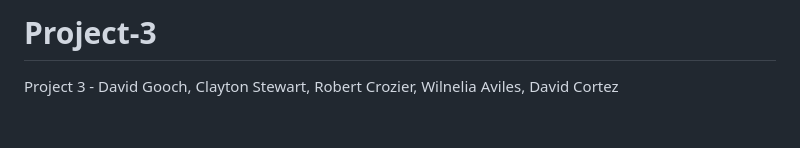
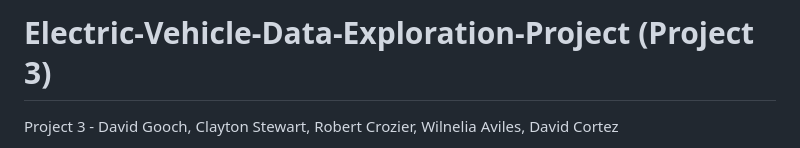
Before and after one commit to claytonstewart40/Electric-Vehicle-Data-Exploration-Project, a Markdown page: README.md, the part around the change. GitHub-like rendering; blank space fills up the shorter version.

```diff
--- a/README.md
+++ b/README.md
@@ -1,4 +1,4 @@
-# Project-3
+# Electric-Vehicle-Data-Exploration-Project (Project 3)
 Project 3 - David Gooch, Clayton Stewart, Robert Crozier, Wilnelia Aviles, David Cortez
 
 Our project sought to see how the electric vehicle population is holding up through out the years in the state of Washington. We believe that there can be ample opportunites to find utility from the visualizations we fleshed out from our data. For instance, as a consumer, you could use the data to evaluate specific models of cars and how they stack up against each other. From the producer's side you could use these charts to give yourself a good idea of the viability of electric vehicles in the automobile market, as well as consumer trends. In turn, the location data could be used as a predictor for forthcoming sales, and finding areas of Washington that could be ideal for advertising to maximize profits. These are just a few of the purposes for which our insights could be used.
```
